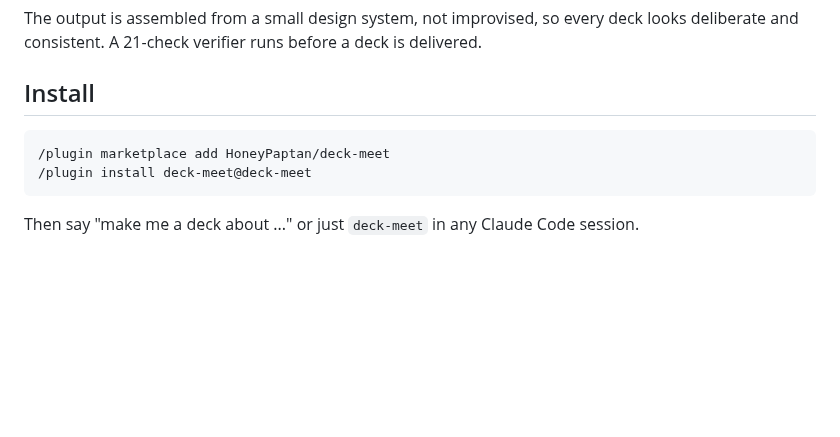
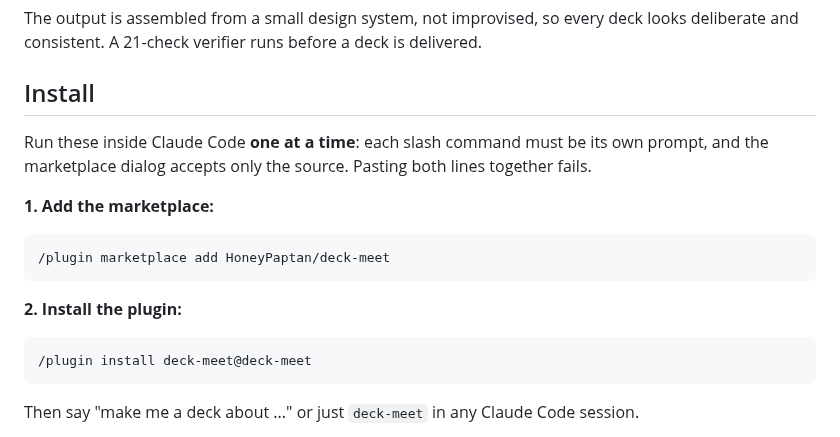
Before and after one commit to HoneyPaptan/deck-meet, a Markdown page: README.md, the part around one of its changes. Drawn GitHub-style; blank space fills up the shorter version.

````diff
--- a/README.md
+++ b/README.md
@@ -16,8 +16,17 @@ The output is assembled from a small design system, not improvised, so every dec
 
 ## Install
 
+Run these inside Claude Code **one at a time**: each slash command must be its own prompt, and the marketplace dialog accepts only the source. Pasting both lines together fails.
+
+**1. Add the marketplace:**
+
 ```
 /plugin marketplace add HoneyPaptan/deck-meet
+```
+
+**2. Install the plugin:**
+
+```
 /plugin install deck-meet@deck-meet
 ```
 
````
Also changed, not shown: other parts of README.md (+7 -1 lines), docs/rm-diagram.png (added), docs/rm-grid.png (added), docs/rm-title.png (added).
